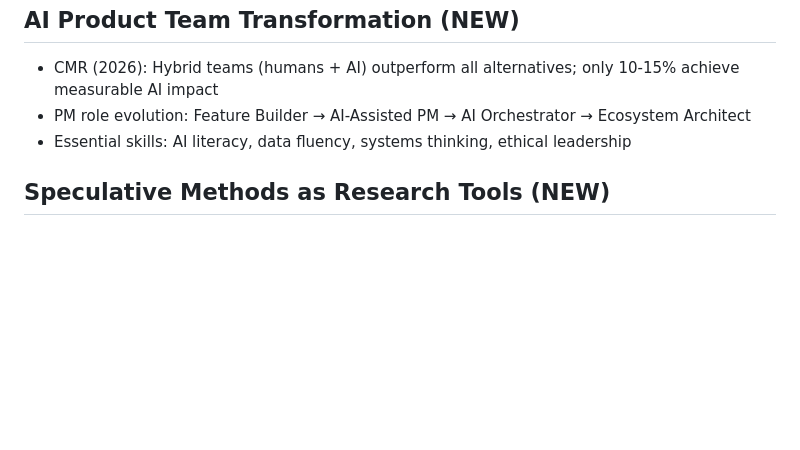
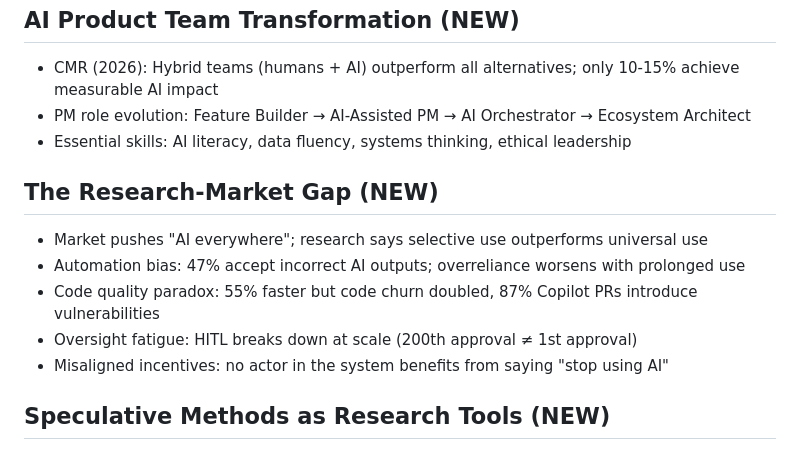
Before and after one commit to JuhongPark/ai4-product, a Markdown page: research/cross-cutting/README.md, the part around the change. Rendered like a GitHub page; blank space fills up the shorter version.

Commit message:
docs(research): analyze research-market gap in AI product development
Maps 5 specific contradictions between what research shows and what
the market does:

1. Automation Bias: 47% accept incorrect AI outputs (ACM 2025);
   market adds AI recommendations to every decision
2. Code Quality Paradox: 55% faster but churn doubled, 87% of
   Copilot PRs introduce vulnerabilities (Stanford/GitClear)
3. Oversight Fatigue: HITL breaks at scale — 200th approval gets
   rubber-stamped (HackerNoon); market adds "human review" as fix
4. AI Adoption J-Curve: temporary performance dip before gains;
   95% abandon during the dip
5. Design Misalignment: AI optimizes stated objectives, misses
   latent requirements (Gopfert et al., arXiv:2506.00047)

Root cause: misaligned incentives — no actor benefits from saying
"stop using AI here." Only researchers have this incentive.

Proposes 5 studies: PM automation bias, code quality longitudinal,
oversight fatigue measurement, selective vs universal adoption
comparison, "AI abstinence" experiments.

```diff
--- a/research/cross-cutting/README.md
+++ b/research/cross-cutting/README.md
@@ -41,6 +41,13 @@ Themes spanning the entire product lifecycle: Human-AI collaboration, responsibl
 - PM role evolution: Feature Builder → AI-Assisted PM → AI Orchestrator → Ecosystem Architect
 - Essential skills: AI literacy, data fluency, systems thinking, ethical leadership
 
+## The Research-Market Gap (NEW)
+- Market pushes "AI everywhere"; research says selective use outperforms universal use
+- Automation bias: 47% accept incorrect AI outputs; overreliance worsens with prolonged use
+- Code quality paradox: 55% faster but code churn doubled, 87% Copilot PRs introduce vulnerabilities
+- Oversight fatigue: HITL breaks down at scale (200th approval ≠ 1st approval)
+- Misaligned incentives: no actor in the system benefits from saying "stop using AI"
+
 ## Speculative Methods as Research Tools (NEW)
 - Design fiction: HCI 5th wave method — creates diegetic prototypes to study futures before building
 - SF prototyping (Intel/Johnson): fills AADM "AI Absent" zone with structured imagination
```
Also changed, not shown: 1 other file.
